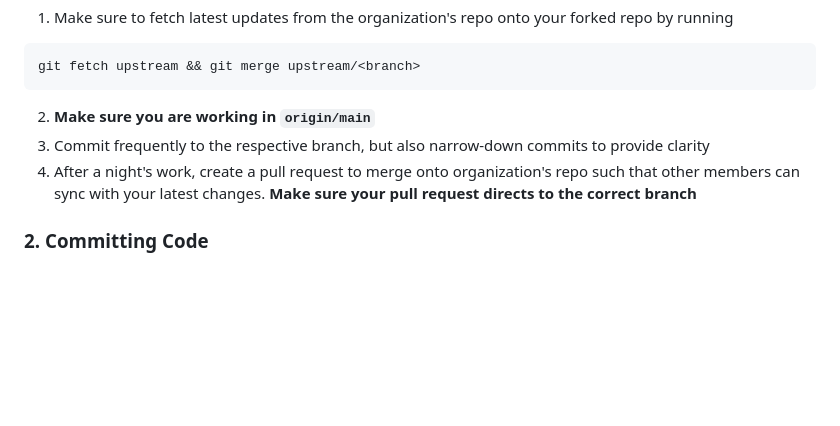
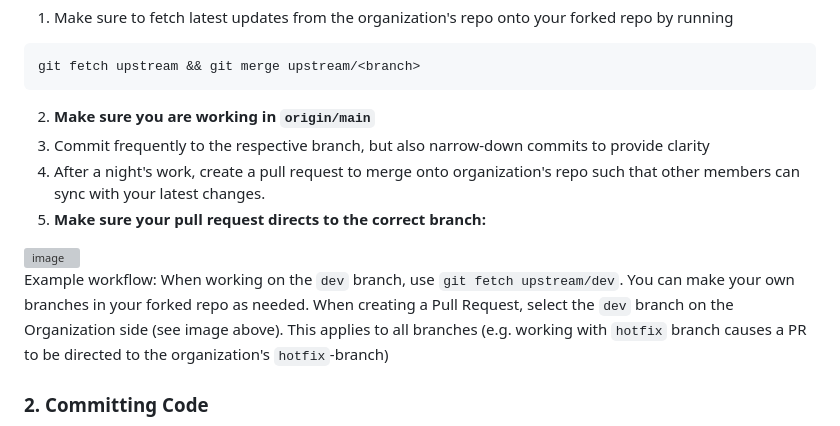
Before and after one commit to GeekGurusUnion/214-Project, a Markdown page: README.md, the part around the change. GitHub-like rendering; folded sections open; blank space fills up the shorter version; grey boxes are pictures that could not be loaded.

Commit message:
Add Example Workflow

````diff
--- a/README.md
+++ b/README.md
@@ -176,7 +176,13 @@ git fetch upstream && git merge upstream/<branch>
 ```
 2. **Make sure you are working in `origin/main`**
 2. Commit frequently to the respective branch, but also narrow-down commits to provide clarity
-3. After a night's work, create a pull request to merge onto organization's repo such that other members can sync with your latest changes. **Make sure your pull request directs to the correct branch**
+3. After a night's work, create a pull request to merge onto organization's repo such that other members can sync with your latest changes.
+4. **Make sure your pull request directs to the correct branch:**
+<img width="416" alt="image" src="https://github.com/GeekGurusUnion/214-PA5/assets/29703077/6ae5ab7f-31de-4fba-8a3a-16fbac687d8b">
+
+Example workflow:
+When working on the `dev` branch, use `git fetch upstream/dev`. You can make your own branches in your forked repo as needed. When creating a Pull Request, select the `dev` branch on the Organization side (see image above).
+This applies to all branches (e.g. working with `hotfix` branch causes a PR to be directed to the organization's `hotfix`-branch)
 
 ### 2. Committing Code
 - Make atomic commits of changes, even across multiple files, in logical units. That is, as much as possible, each commit should be focused on one specific purpose.
````
